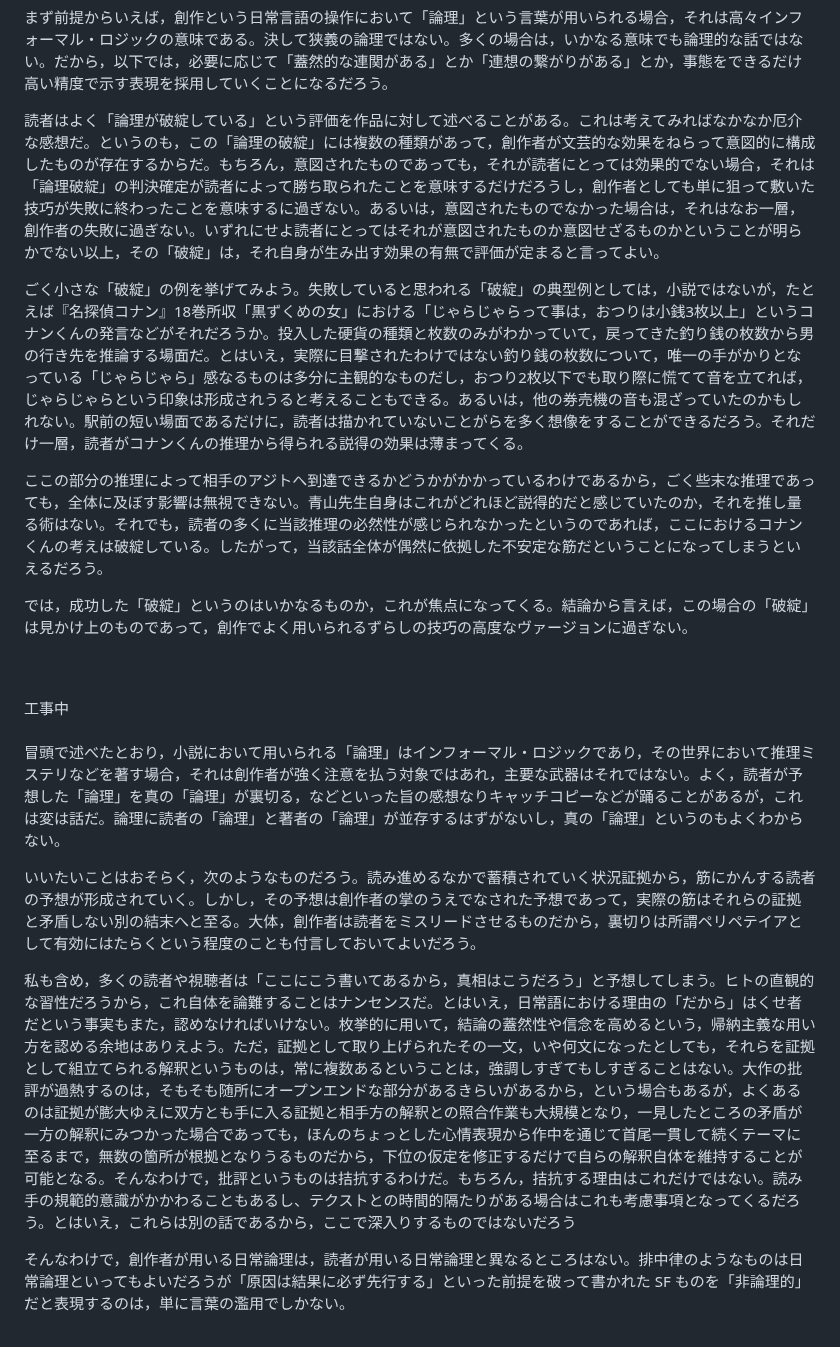
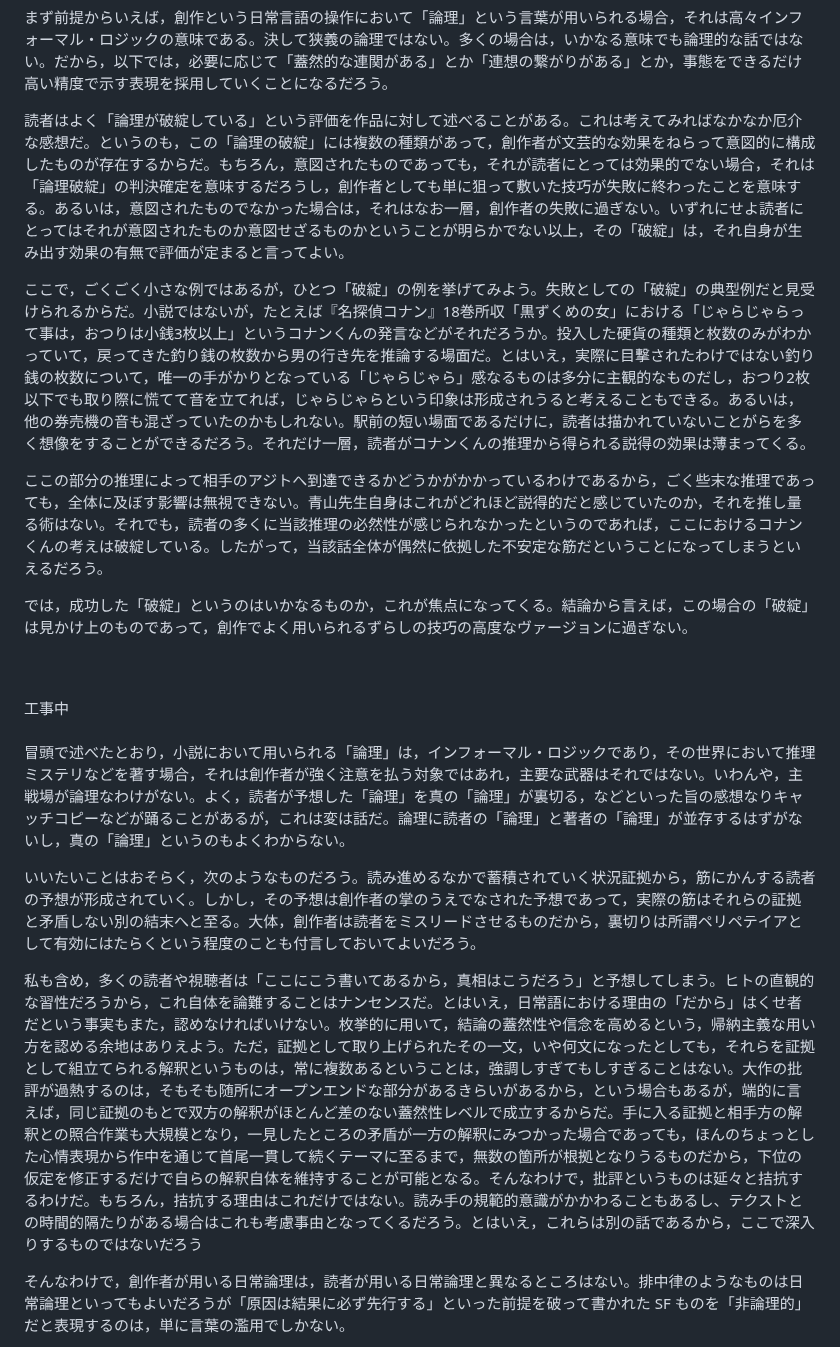
Before and after one commit to rintodo/rintodo.github.io, a Markdown page: principles.md, the part around the change. Rendered like a GitHub page.

```diff
--- a/principles.md
+++ b/principles.md
@@ -24,8 +24,8 @@ P { text-indent: 1em; }
             <h3>作品における「論理」</h3>
             <p>テクストについて話をするとき，よく「論理」という言葉を耳にする。これはなにも，文芸や創作にかかわる人間の界隈に限られないが，話を限定するために，ここでは文芸創作における「論理」という概念とその分際について，思うことを試論的に述べてみたいと思う。</p>
             <p>まず前提からいえば，創作という日常言語の操作において「論理」という言葉が用いられる場合，それは高々インフォーマル・ロジックの意味である。決して狭義の論理ではない。多くの場合は，いかなる意味でも論理的な話ではない。だから，以下では，必要に応じて「蓋然的な連関がある」とか「連想の繋がりがある」とか，事態をできるだけ高い精度で示す表現を採用していくことになるだろう。</p>
-            <p>読者はよく「論理が破綻している」という評価を作品に対して述べることがある。これは考えてみればなかなか厄介な感想だ。というのも，この「論理の破綻」には複数の種類があって，創作者が文芸的な効果をねらって意図的に構成したものが存在するからだ。もちろん，意図されたものであっても，それが読者にとっては効果的でない場合，それは「論理破綻」の判決確定が読者によって勝ち取られたことを意味するだけだろうし，創作者としても単に狙って敷いた技巧が失敗に終わったことを意味するに過ぎない。あるいは，意図されたものでなかった場合は，それはなお一層，創作者の失敗に過ぎない。いずれにせよ読者にとってはそれが意図されたものか意図せざるものかということが明らかでない以上，その「破綻」は，それ自身が生み出す効果の有無で評価が定まると言ってよい。</p>
-            <p>ごく小さな「破綻」の例を挙げてみよう。失敗していると思われる「破綻」の典型例としては，小説ではないが，たとえば『名探偵コナン』18巻所収「黒ずくめの女」における「じゃらじゃらって事は，おつりは小銭3枚以上」というコナンくんの発言などがそれだろうか。投入した硬貨の種類と枚数のみがわかっていて，戻ってきた釣り銭の枚数から男の行き先を推論する場面だ。とはいえ，実際に目撃されたわけではない釣り銭の枚数について，唯一の手がかりとなっている「じゃらじゃら」感なるものは多分に主観的なものだし，おつり2枚以下でも取り際に慌てて音を立てれば，じゃらじゃらという印象は形成されうると考えることもできる。あるいは，他の券売機の音も混ざっていたのかもしれない。駅前の短い場面であるだけに，読者は描かれていないことがらを多く想像をすることができるだろう。それだけ一層，読者がコナンくんの推理から得られる説得の効果は薄まってくる。</p>
+            <p>読者はよく「論理が破綻している」という評価を作品に対して述べることがある。これは考えてみればなかなか厄介な感想だ。というのも，この「論理の破綻」には複数の種類があって，創作者が文芸的な効果をねらって意図的に構成したものが存在するからだ。もちろん，意図されたものであっても，それが読者にとっては効果的でない場合，それは「論理破綻」の判決確定を意味するだろうし，創作者としても単に狙って敷いた技巧が失敗に終わったことを意味する。あるいは，意図されたものでなかった場合は，それはなお一層，創作者の失敗に過ぎない。いずれにせよ読者にとってはそれが意図されたものか意図せざるものかということが明らかでない以上，その「破綻」は，それ自身が生み出す効果の有無で評価が定まると言ってよい。</p>
+            <p>ここで，ごくごく小さな例ではあるが，ひとつ「破綻」の例を挙げてみよう。失敗としての「破綻」の典型例だと見受けられるからだ。小説ではないが，たとえば『名探偵コナン』18巻所収「黒ずくめの女」における「じゃらじゃらって事は，おつりは小銭3枚以上」というコナンくんの発言などがそれだろうか。投入した硬貨の種類と枚数のみがわかっていて，戻ってきた釣り銭の枚数から男の行き先を推論する場面だ。とはいえ，実際に目撃されたわけではない釣り銭の枚数について，唯一の手がかりとなっている「じゃらじゃら」感なるものは多分に主観的なものだし，おつり2枚以下でも取り際に慌てて音を立てれば，じゃらじゃらという印象は形成されうると考えることもできる。あるいは，他の券売機の音も混ざっていたのかもしれない。駅前の短い場面であるだけに，読者は描かれていないことがらを多く想像をすることができるだろう。それだけ一層，読者がコナンくんの推理から得られる説得の効果は薄まってくる。</p>
             <p>ここの部分の推理によって相手のアジトへ到達できるかどうかがかかっているわけであるから，ごく些末な推理であっても，全体に及ぼす影響は無視できない。青山先生自身はこれがどれほど説得的だと感じていたのか，それを推し量る術はない。それでも，読者の多くに当該推理の必然性が感じられなかったというのであれば，ここにおけるコナンくんの考えは破綻している。したがって，当該話全体が偶然に依拠した不安定な筋だということになってしまうといえるだろう。</p>
             <p>では，成功した「破綻」というのはいかなるものか，これが焦点になってくる。結論から言えば，この場合の「破綻」は見かけ上のものであって，創作でよく用いられるずらしの技巧の高度なヴァージョンに過ぎない。</p>
             <br>
@@ -33,9 +33,9 @@ P { text-indent: 1em; }
             工事中
             <br>
             <br>
-            <p>冒頭で述べたとおり，小説において用いられる「論理」はインフォーマル・ロジックであり，その世界において推理ミステリなどを著す場合，それは創作者が強く注意を払う対象ではあれ，主要な武器はそれではない。よく，読者が予想した「論理」を真の「論理」が裏切る，などといった旨の感想なりキャッチコピーなどが踊ることがあるが，これは変は話だ。論理に読者の「論理」と著者の「論理」が並存するはずがないし，真の「論理」というのもよくわからない。</p>
+            <p>冒頭で述べたとおり，小説において用いられる「論理」は，インフォーマル・ロジックであり，その世界において推理ミステリなどを著す場合，それは創作者が強く注意を払う対象ではあれ，主要な武器はそれではない。いわんや，主戦場が論理なわけがない。よく，読者が予想した「論理」を真の「論理」が裏切る，などといった旨の感想なりキャッチコピーなどが踊ることがあるが，これは変は話だ。論理に読者の「論理」と著者の「論理」が並存するはずがないし，真の「論理」というのもよくわからない。</p>
             <p>いいたいことはおそらく，次のようなものだろう。読み進めるなかで蓄積されていく状況証拠から，筋にかんする読者の予想が形成されていく。しかし，その予想は創作者の掌のうえでなされた予想であって，実際の筋はそれらの証拠と矛盾しない別の結末へと至る。大体，創作者は読者をミスリードさせるものだから，裏切りは所謂ペリペテイアとして有効にはたらくという程度のことも付言しておいてよいだろう。</p>
-            <p>私も含め，多くの読者や視聴者は「ここにこう書いてあるから，真相はこうだろう」と予想してしまう。ヒトの直観的な習性だろうから，これ自体を論難することはナンセンスだ。とはいえ，日常語における理由の「だから」はくせ者だという事実もまた，認めなければいけない。枚挙的に用いて，結論の蓋然性や信念を高めるという，帰納主義な用い方を認める余地はありえよう。ただ，証拠として取り上げられたその一文，いや何文になったとしても，それらを証拠として組立てられる解釈というものは，常に複数あるということは，強調しすぎてもしすぎることはない。大作の批評が過熱するのは，そもそも随所にオープンエンドな部分があるきらいがあるから，という場合もあるが，よくあるのは証拠が膨大ゆえに双方とも手に入る証拠と相手方の解釈との照合作業も大規模となり，一見したところの矛盾が一方の解釈にみつかった場合であっても，ほんのちょっとした心情表現から作中を通じて首尾一貫して続くテーマに至るまで，無数の箇所が根拠となりうるものだから，下位の仮定を修正するだけで自らの解釈自体を維持することが可能となる。そんなわけで，批評というものは拮抗するわけだ。もちろん，拮抗する理由はこれだけではない。読み手の規範的意識がかかわることもあるし、テクストとの時間的隔たりがある場合はこれも考慮事項となってくるだろう。とはいえ，これらは別の話であるから，ここで深入りするものではないだろう</p>
+            <p>私も含め，多くの読者や視聴者は「ここにこう書いてあるから，真相はこうだろう」と予想してしまう。ヒトの直観的な習性だろうから，これ自体を論難することはナンセンスだ。とはいえ，日常語における理由の「だから」はくせ者だという事実もまた，認めなければいけない。枚挙的に用いて，結論の蓋然性や信念を高めるという，帰納主義な用い方を認める余地はありえよう。ただ，証拠として取り上げられたその一文，いや何文になったとしても，それらを証拠として組立てられる解釈というものは，常に複数あるということは，強調しすぎてもしすぎることはない。大作の批評が過熱するのは，そもそも随所にオープンエンドな部分があるきらいがあるから，という場合もあるが，端的に言えば，同じ証拠のもとで双方の解釈がほとんど差のない蓋然性レベルで成立するからだ。手に入る証拠と相手方の解釈との照合作業も大規模となり，一見したところの矛盾が一方の解釈にみつかった場合であっても，ほんのちょっとした心情表現から作中を通じて首尾一貫して続くテーマに至るまで，無数の箇所が根拠となりうるものだから，下位の仮定を修正するだけで自らの解釈自体を維持することが可能となる。そんなわけで，批評というものは延々と拮抗するわけだ。もちろん，拮抗する理由はこれだけではない。読み手の規範的意識がかかわることもあるし、テクストとの時間的隔たりがある場合はこれも考慮事由となってくるだろう。とはいえ，これらは別の話であるから，ここで深入りするものではないだろう</p>
             <p>そんなわけで，創作者が用いる日常論理は，読者が用いる日常論理と異なるところはない。排中律のようなものは日常論理といってもよいだろうが「原因は結果に必ず先行する」といった前提を破って書かれた SF ものを「非論理的」だと表現するのは，単に言葉の濫用でしかない。</p>
             <p>では創作者と日常論理の付き合い方はいかなるものか。ほとんどは日常論理とすら呼べるものではない。イメージ，それから連想されるイメージ。これらは場合によっては個人の体験によって規定されていることも少なくない。それから，そういったイメージたちを繋げる理由，実際の生活でも起こることが予想できる説得的な理由だ。時系列的な矛盾は慎重に扱われるが，これだって細かいことを言ってしまえば（非形式）論理学というよりは因果性の議論（哲学でなされる）から供給される前提で，守る理由も，私たちの現実の時間体験が一方向の矢印を向いていることに根差しているからという素朴なものにすぎない。カッコつきの「論理」を解体してしまうと，残る論理的要素は，文芸の本体にはほとんど見当たらない。それが私の所感だ。</p>
             <p>ただ，私は筋を考えるときに，時折 MP（モーダス・ポーネンス）程度の単純な推論規則を用いて膨大な文章の交通整理をすることはある。</p>
```
